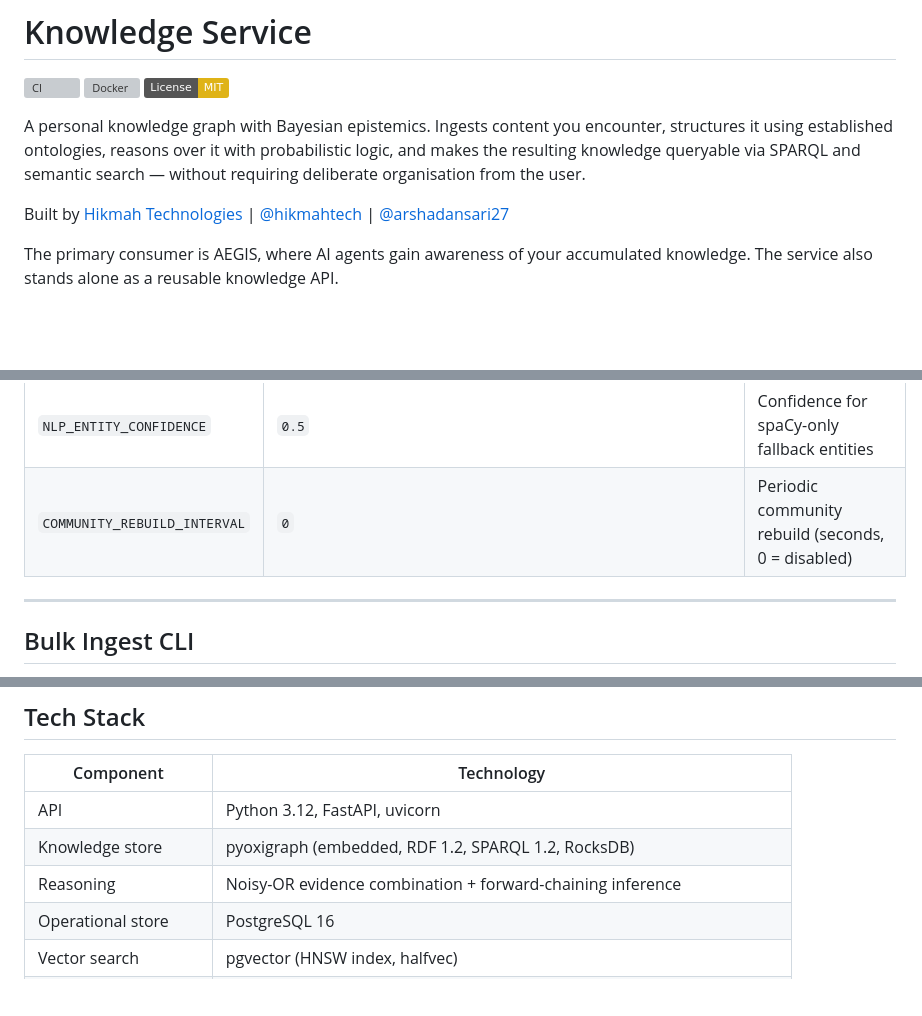
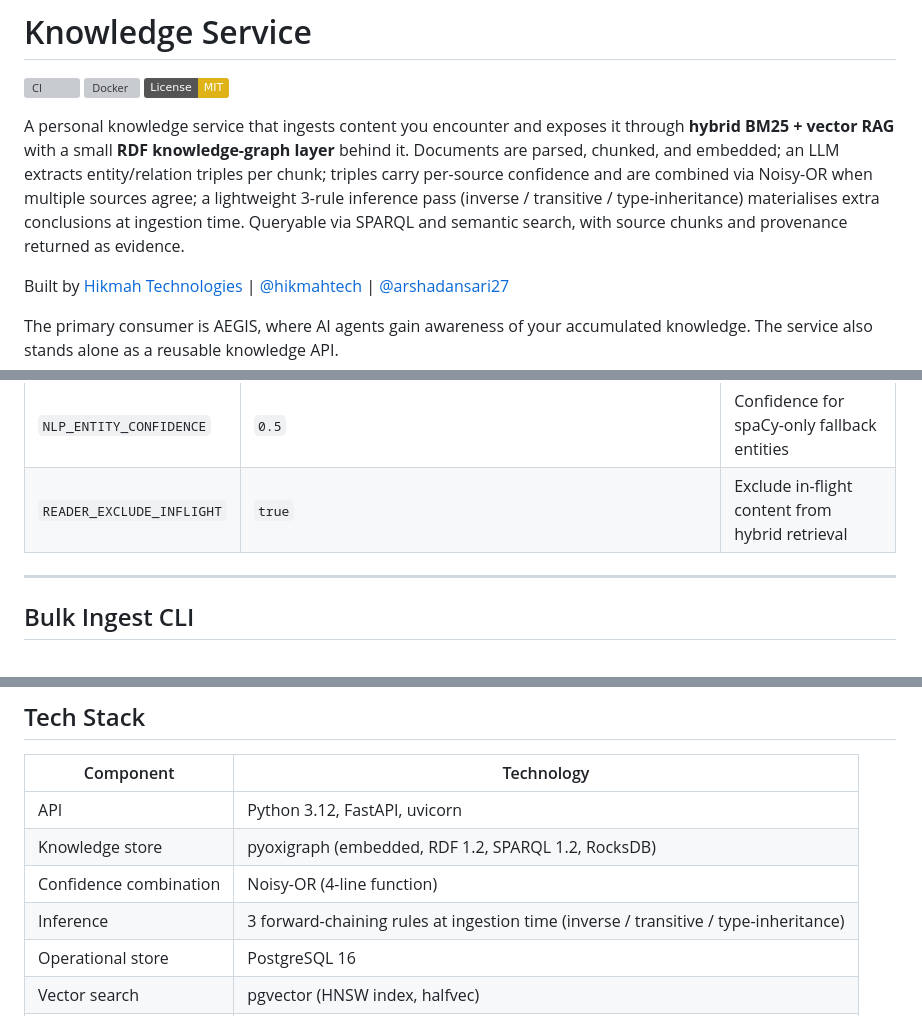
Before and after one commit to arshadansari27/knowledge-service, a Markdown page: README.md, 3 parts joined by grey strips. Rendered like a GitHub page; badges without logos; blank space fills up the shorter version; grey boxes are pictures that could not be loaded.

```diff
--- a/README.md
+++ b/README.md
@@ -4,7 +4,7 @@
 [![Docker](https://img.shields.io/docker/v/arshadansari27/knowledge-service?label=docker&sort=semver)](https://hub.docker.com/r/arshadansari27/knowledge-service)
 [![License: MIT](https://img.shields.io/badge/License-MIT-yellow.svg)](LICENSE)
 
-A personal knowledge graph with Bayesian epistemics. Ingests content you encounter, structures it using established ontologies, reasons over it with probabilistic logic, and makes the resulting knowledge queryable via SPARQL and semantic search — without requiring deliberate organisation from the user.
+A personal knowledge service that ingests content you encounter and exposes it through **hybrid BM25 + vector RAG** with a small **RDF knowledge-graph layer** behind it. Documents are parsed, chunked, and embedded; an LLM extracts entity/relation triples per chunk; triples carry per-source confidence and are combined via Noisy-OR when multiple sources agree; a lightweight 3-rule inference pass (inverse / transitive / type-inheritance) materialises extra conclusions at ingestion time. Queryable via SPARQL and semantic search, with source chunks and provenance returned as evidence.
 
 Built by [Hikmah Technologies](https://hikmahtechnologies.com) | [@hikmahtech](https://x.com/hikmahtech) | [@arshadansari27](https://x.com/arshadansari27)
 
@@ -635,7 +632,7 @@ All settings via environment variables or `.env` file:
 | `MAX_UPLOAD_SIZE` | `52428800` | Maximum file upload size in bytes (default 50MB) |
 | `URL_FETCH_TIMEOUT` | `30` | Timeout for URL auto-fetch (seconds) |
 | `NLP_ENTITY_CONFIDENCE` | `0.5` | Confidence for spaCy-only fallback entities |
-| `COMMUNITY_REBUILD_INTERVAL` | `0` | Periodic community rebuild (seconds, 0 = disabled) |
+| `READER_EXCLUDE_INFLIGHT` | `true` | Exclude in-flight content from hybrid retrieval |
 
 ---
 
@@ -864,7 +856,8 @@ All phases complete and deployed to production (660+ tests).
 |-----------|-----------|
 | API | Python 3.12, FastAPI, uvicorn |
 | Knowledge store | pyoxigraph (embedded, RDF 1.2, SPARQL 1.2, RocksDB) |
-| Reasoning | Noisy-OR evidence combination + forward-chaining inference |
+| Confidence combination | Noisy-OR (4-line function) |
+| Inference | 3 forward-chaining rules at ingestion time (inverse / transitive / type-inheritance) |
 | Operational store | PostgreSQL 16 |
 | Vector search | pgvector (HNSW index, halfvec) |
 | Document parsing | PyMuPDF (PDF), readability-lxml + BeautifulSoup (HTML), stdlib (CSV/JSON) |
```
Also changed, not shown: other parts of README.md (+27 -35 lines), CLAUDE.md (+2 -4 lines).
